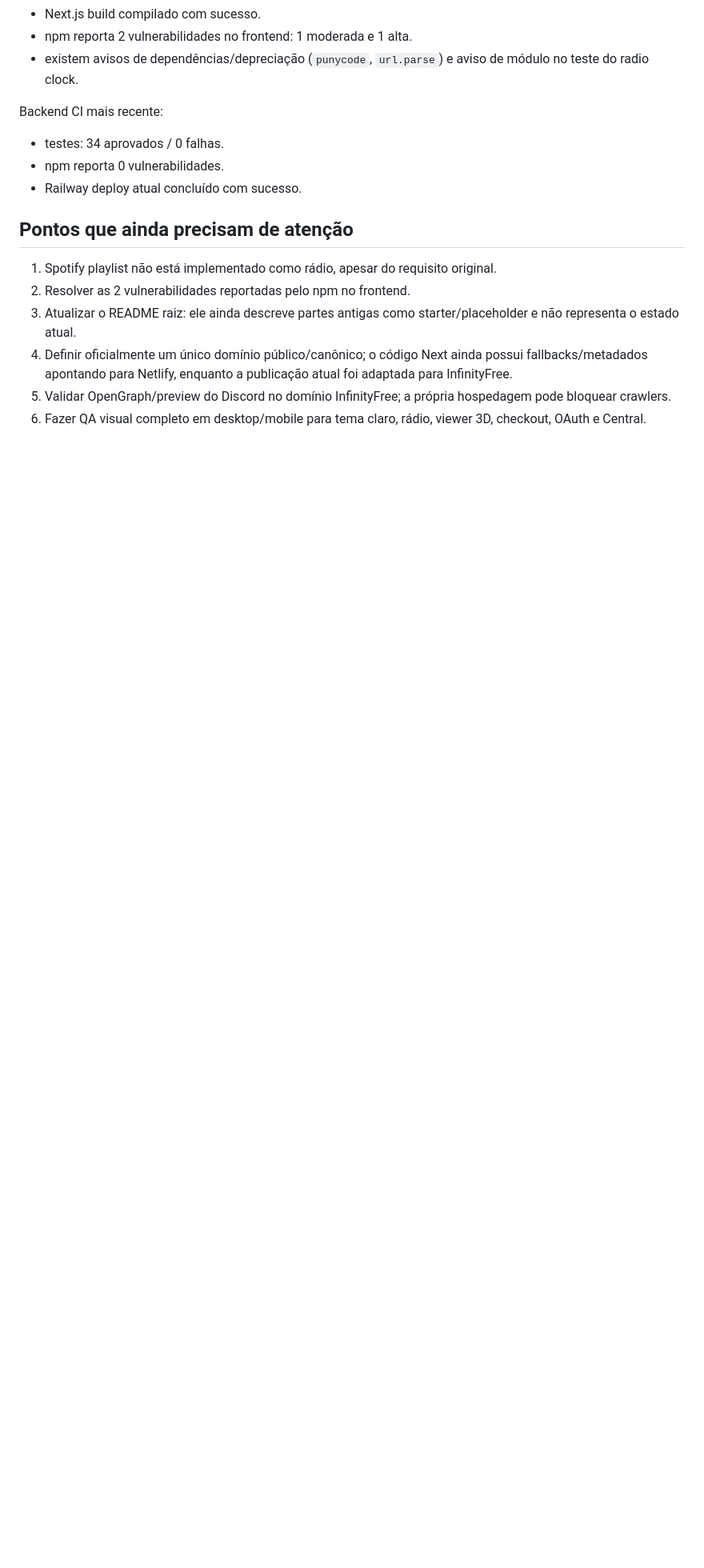
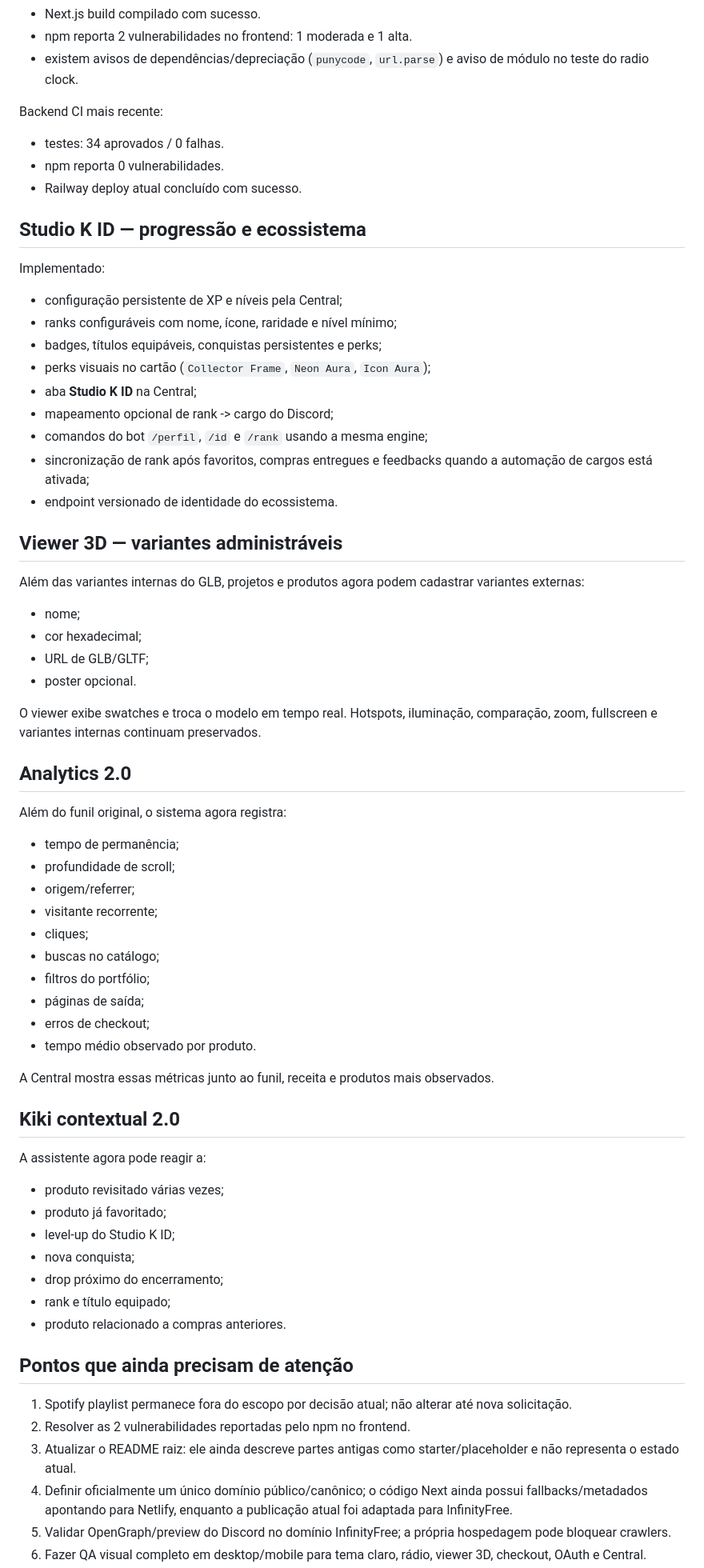
Before and after one commit to estefanysimii-dev/studio-k-portfolio, a Markdown page: STATUS-ATUAL-STUDIO-K.md, the part around one of its changes. Shown at 80% size. GitHub-like rendering; blank space fills up the shorter version.

Commit message:
Document current Studio K ecosystem progress

```diff
--- a/STATUS-ATUAL-STUDIO-K.md
+++ b/STATUS-ATUAL-STUDIO-K.md
@@ -141,9 +141,59 @@ Backend CI mais recente:
 - npm reporta 0 vulnerabilidades.
 - Railway deploy atual concluído com sucesso.
 
+## Studio K ID — progressão e ecossistema
+
+Implementado:
+- configuração persistente de XP e níveis pela Central;
+- ranks configuráveis com nome, ícone, raridade e nível mínimo;
+- badges, títulos equipáveis, conquistas persistentes e perks;
+- perks visuais no cartão (`Collector Frame`, `Neon Aura`, `Icon Aura`);
+- aba **Studio K ID** na Central;
+- mapeamento opcional de rank -> cargo do Discord;
+- comandos do bot `/perfil`, `/id` e `/rank` usando a mesma engine;
+- sincronização de rank após favoritos, compras entregues e feedbacks quando a automação de cargos está ativada;
+- endpoint versionado de identidade do ecossistema.
+
+## Viewer 3D — variantes administráveis
+
+Além das variantes internas do GLB, projetos e produtos agora podem cadastrar variantes externas:
+- nome;
+- cor hexadecimal;
+- URL de GLB/GLTF;
+- poster opcional.
+
+O viewer exibe swatches e troca o modelo em tempo real. Hotspots, iluminação, comparação, zoom, fullscreen e variantes internas continuam preservados.
+
+## Analytics 2.0
+
+Além do funil original, o sistema agora registra:
+- tempo de permanência;
+- profundidade de scroll;
+- origem/referrer;
+- visitante recorrente;
+- cliques;
+- buscas no catálogo;
+- filtros do portfólio;
+- páginas de saída;
+- erros de checkout;
+- tempo médio observado por produto.
+
+A Central mostra essas métricas junto ao funil, receita e produtos mais observados.
+
+## Kiki contextual 2.0
+
+A assistente agora pode reagir a:
+- produto revisitado várias vezes;
+- produto já favoritado;
+- level-up do Studio K ID;
+- nova conquista;
+- drop próximo do encerramento;
+- rank e título equipado;
+- produto relacionado a compras anteriores.
+
 ## Pontos que ainda precisam de atenção
 
-1. Spotify playlist não está implementado como rádio, apesar do requisito original.
+1. Spotify playlist permanece fora do escopo por decisão atual; não alterar até nova solicitação.
 2. Resolver as 2 vulnerabilidades reportadas pelo npm no frontend.
 3. Atualizar o README raiz: ele ainda descreve partes antigas como starter/placeholder e não representa o estado atual.
 4. Definir oficialmente um único domínio público/canônico; o código Next ainda possui fallbacks/metadados apontando para Netlify, enquanto a publicação atual foi adaptada para InfinityFree.
```
Also changed, not shown: other parts of STATUS-ATUAL-STUDIO-K.md (+1 -1 lines).
